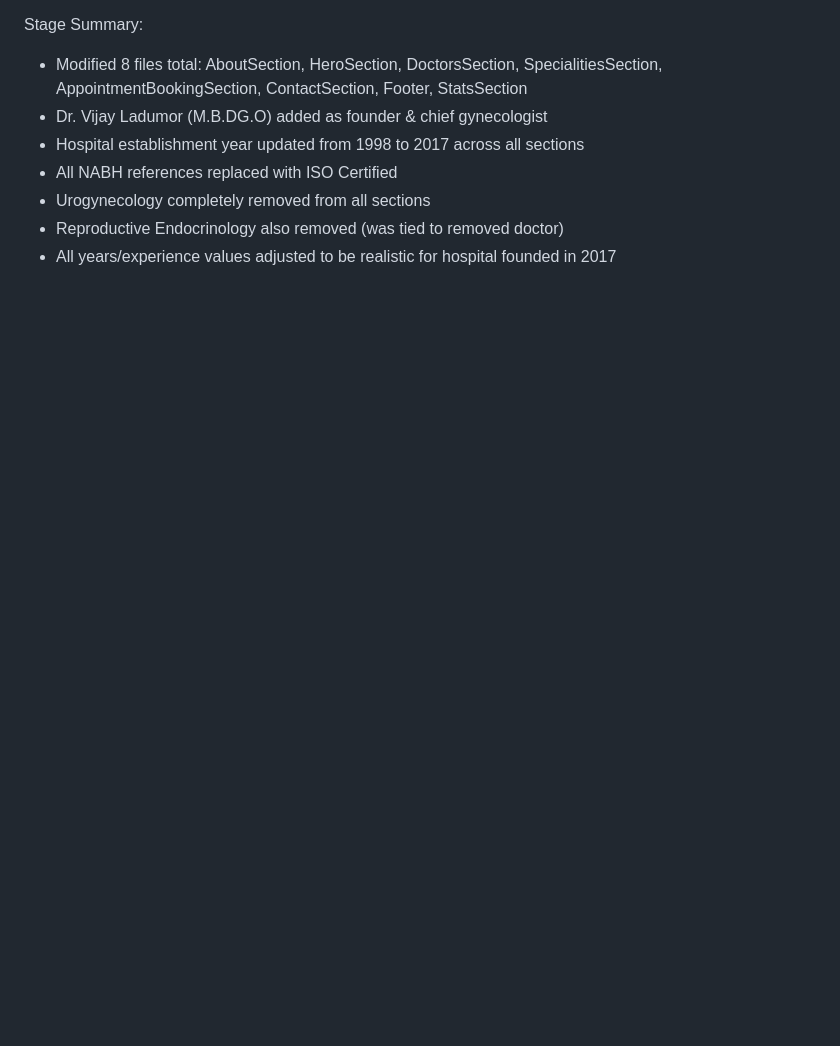
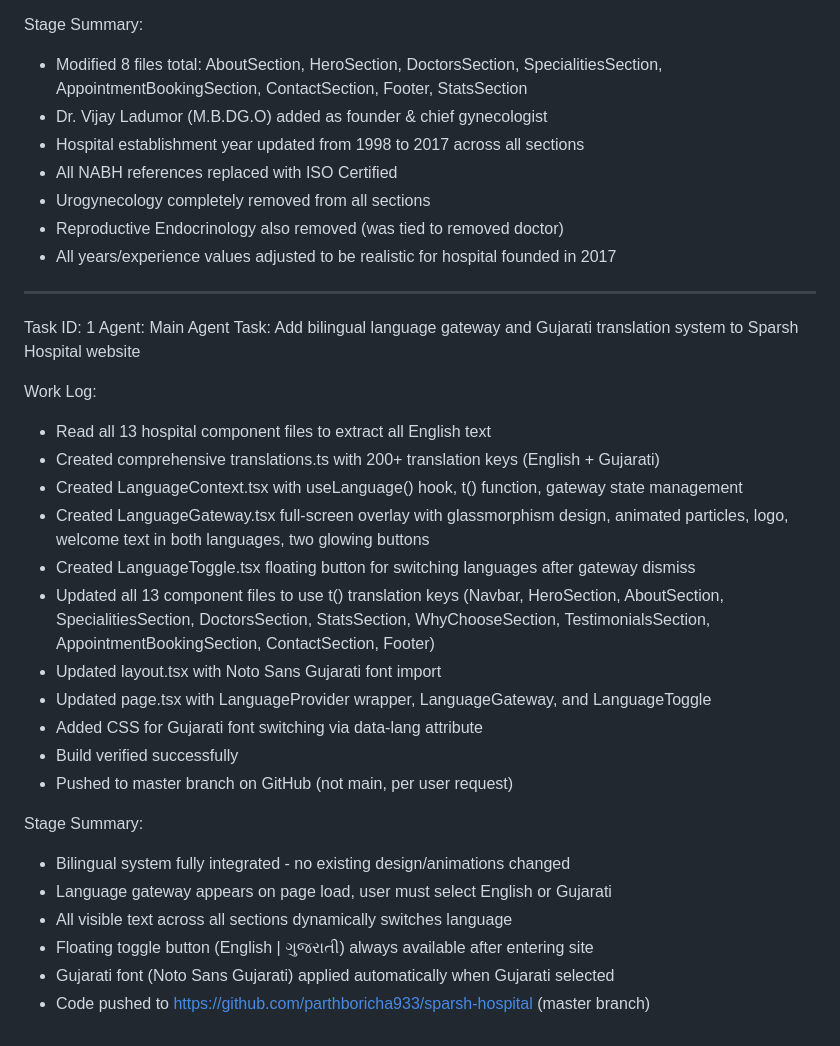
Before and after one commit to parthboricha933/sparsh-hospital, a Markdown page: worklog.md, the part around the change. Drawn GitHub-style; blank space fills up the shorter version.

Commit message:
c05eb1a5-a887-405a-9f1c-3c2b5b5fcf52

```diff
--- a/worklog.md
+++ b/worklog.md
@@ -199,3 +199,29 @@ Stage Summary:
 - Urogynecology completely removed from all sections
 - Reproductive Endocrinology also removed (was tied to removed doctor)
 - All years/experience values adjusted to be realistic for hospital founded in 2017
+
+---
+Task ID: 1
+Agent: Main Agent
+Task: Add bilingual language gateway and Gujarati translation system to Sparsh Hospital website
+
+Work Log:
+- Read all 13 hospital component files to extract all English text
+- Created comprehensive translations.ts with 200+ translation keys (English + Gujarati)
+- Created LanguageContext.tsx with useLanguage() hook, t() function, gateway state management
+- Created LanguageGateway.tsx full-screen overlay with glassmorphism design, animated particles, logo, welcome text in both languages, two glowing buttons
+- Created LanguageToggle.tsx floating button for switching languages after gateway dismiss
+- Updated all 13 component files to use t() translation keys (Navbar, HeroSection, AboutSection, SpecialitiesSection, DoctorsSection, StatsSection, WhyChooseSection, TestimonialsSection, AppointmentBookingSection, ContactSection, Footer)
+- Updated layout.tsx with Noto Sans Gujarati font import
+- Updated page.tsx with LanguageProvider wrapper, LanguageGateway, and LanguageToggle
+- Added CSS for Gujarati font switching via data-lang attribute
+- Build verified successfully
+- Pushed to master branch on GitHub (not main, per user request)
+
+Stage Summary:
+- Bilingual system fully integrated - no existing design/animations changed
+- Language gateway appears on page load, user must select English or Gujarati
+- All visible text across all sections dynamically switches language
+- Floating toggle button (English | ગુજરાતી) always available after entering site
+- Gujarati font (Noto Sans Gujarati) applied automatically when Gujarati selected
+- Code pushed to https://github.com/parthboricha933/sparsh-hospital (master branch)
```
